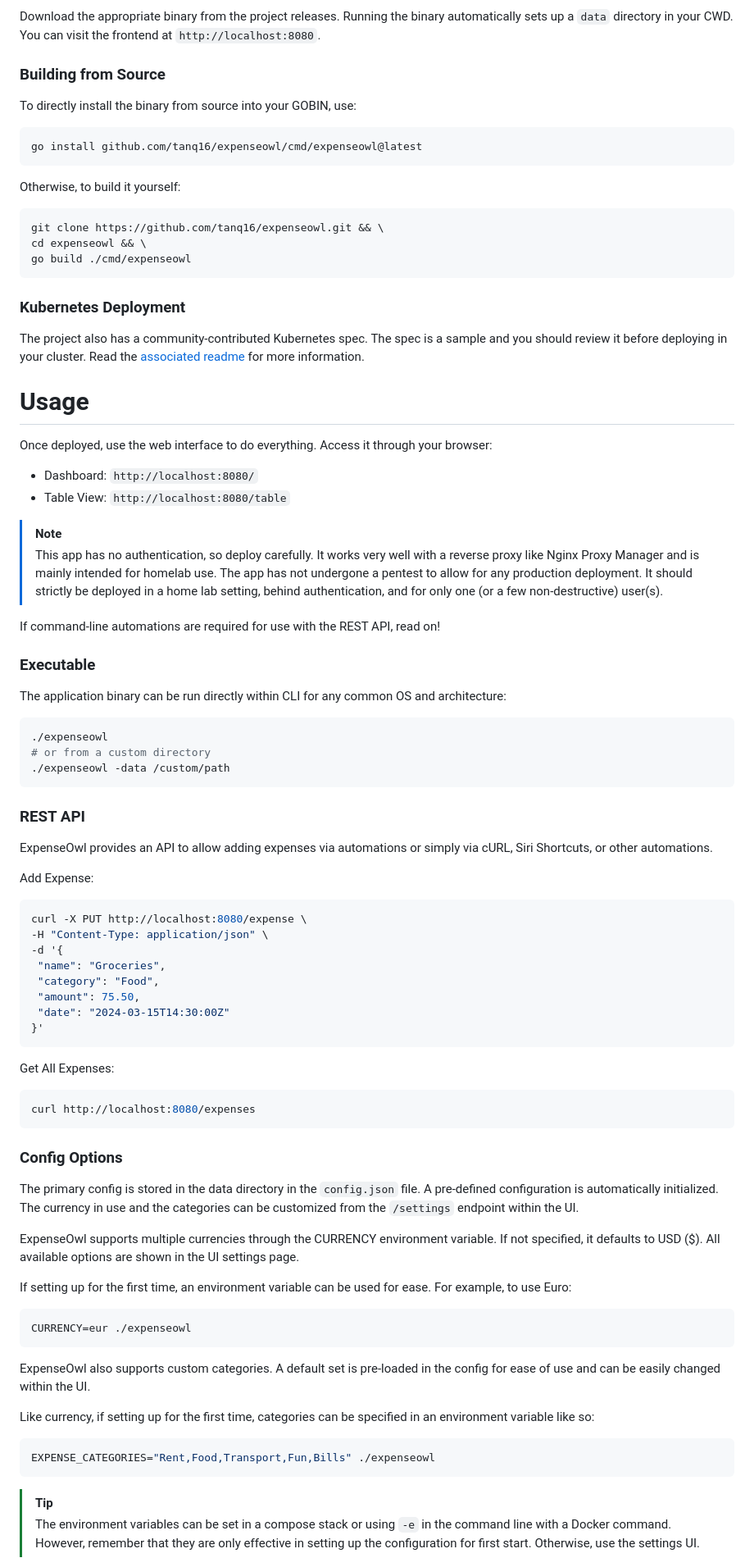
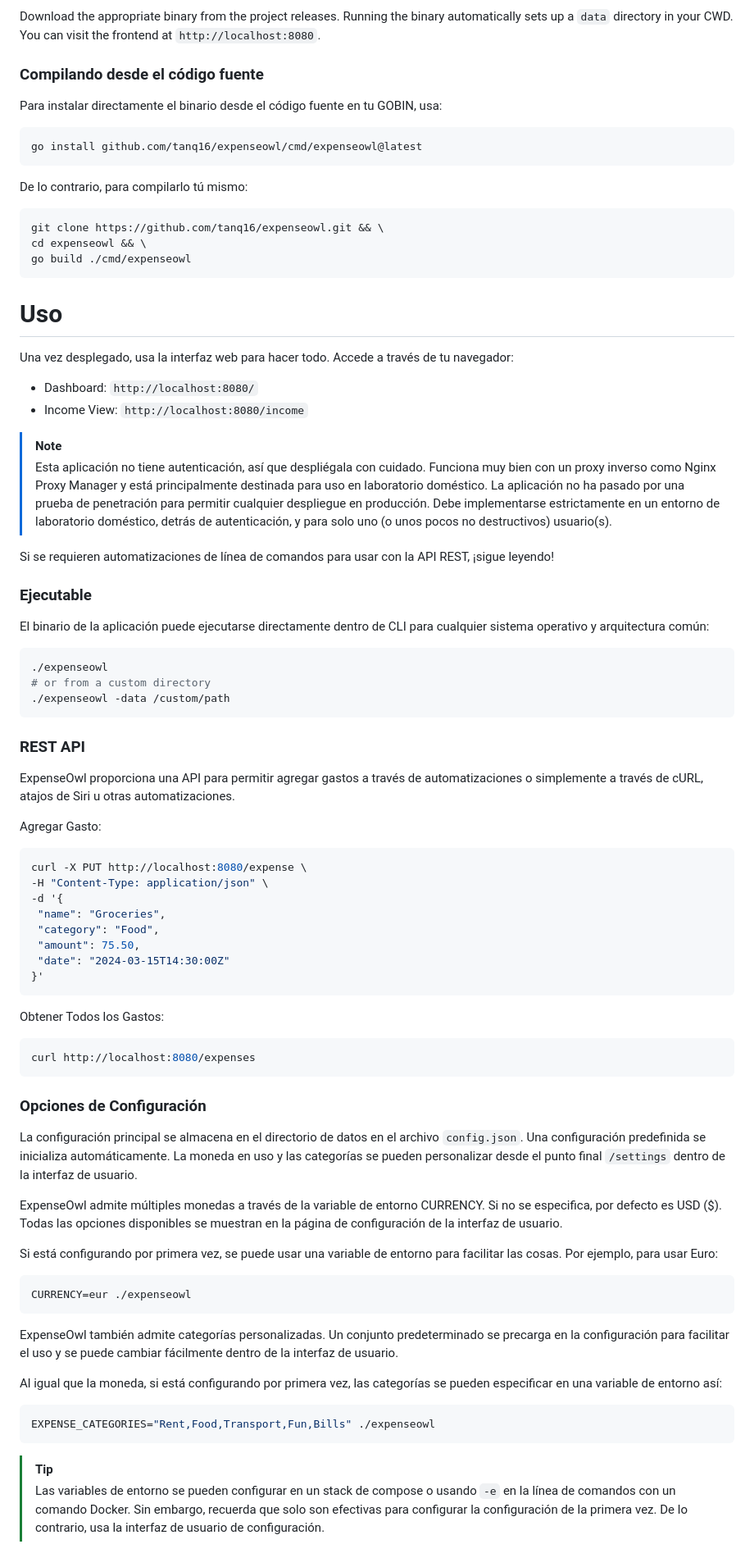
Before and after one commit to nao-f-lll/personal-finance-tracker-ui, a Markdown page: README.md, the part around the change printed below. Shown: that part at 82% size. Drawn GitHub-style.

````diff
--- a/README.md
+++ b/README.md
@@ -125,15 +125,15 @@ services:
 
 Download the appropriate binary from the project releases. Running the binary automatically sets up a `data` directory in your CWD. You can visit the frontend at `http://localhost:8080`.
 
-### Building from Source
+### Compilando desde el código fuente
 
-To directly install the binary from source into your GOBIN, use:
+Para instalar directamente el binario desde el código fuente en tu GOBIN, usa:
 
 ```bash
 go install github.com/tanq16/expenseowl/cmd/expenseowl@latest
 ```
 
-Otherwise, to build it yourself:
+De lo contrario, para compilarlo tú mismo:
 
 ```bash
 git clone https://github.com/tanq16/expenseowl.git && \
@@ -141,25 +141,21 @@ cd expenseowl && \
 go build ./cmd/expenseowl
 ```
 
-### Kubernetes Deployment
+# Uso
 
-The project also has a community-contributed Kubernetes spec. The spec is a sample and you should review it before deploying in your cluster. Read the [associated readme](./kubernetes/README.md) for more information.
-
-# Usage
-
-Once deployed, use the web interface to do everything. Access it through your browser:
+Una vez desplegado, usa la interfaz web para hacer todo. Accede a través de tu navegador:
 
 - Dashboard: `http://localhost:8080/`
-- Table View: `http://localhost:8080/table`
+- Income View: `http://localhost:8080/income`
 
 > [!NOTE]
-> This app has no authentication, so deploy carefully. It works very well with a reverse proxy like Nginx Proxy Manager and is mainly intended for homelab use. The app has not undergone a pentest to allow for any production deployment. It should strictly be deployed in a home lab setting, behind authentication, and for only one (or a few non-destructive) user(s).
+> Esta aplicación no tiene autenticación, así que despliégala con cuidado. Funciona muy bien con un proxy inverso como Nginx Proxy Manager y está principalmente destinada para uso en laboratorio doméstico. La aplicación no ha pasado por una prueba de penetración para permitir cualquier despliegue en producción. Debe implementarse estrictamente en un entorno de laboratorio doméstico, detrás de autenticación, y para solo uno (o unos pocos no destructivos) usuario(s).
 
-If command-line automations are required for use with the REST API, read on!
+Si se requieren automatizaciones de línea de comandos para usar con la API REST, ¡sigue leyendo!
 
-### Executable
+### Ejecutable
 
-The application binary can be run directly within CLI for any common OS and architecture:
+El binario de la aplicación puede ejecutarse directamente dentro de CLI para cualquier sistema operativo y arquitectura común:
 
 ```bash
 ./expenseowl
@@ -169,9 +165,9 @@ The application binary can be run directly within CLI for any common OS and arch
 
 ### REST API
 
-ExpenseOwl provides an API to allow adding expenses via automations or simply via cURL, Siri Shortcuts, or other automations.
+ExpenseOwl proporciona una API para permitir agregar gastos a través de automatizaciones o simplemente a través de cURL, atajos de Siri u otras automatizaciones.
 
-Add Expense:
+Agregar Gasto:
 
 ```bash
 curl -X PUT http://localhost:8080/expense \
@@ -184,32 +180,32 @@ curl -X PUT http://localhost:8080/expense \
 }'
 ```
 
-Get All Expenses:
+Obtener Todos los Gastos:
 
 ```bash
 curl http://localhost:8080/expenses
 ```
 
-### Config Options
+### Opciones de Configuración
 
-The primary config is stored in the data directory in the `config.json` file. A pre-defined configuration is automatically initialized. The currency in use and the categories can be customized from the `/settings` endpoint within the UI.
+La configuración principal se almacena en el directorio de datos en el archivo `config.json`. Una configuración predefinida se inicializa automáticamente. La moneda en uso y las categorías se pueden personalizar desde el punto final `/settings` dentro de la interfaz de usuario.
 
-ExpenseOwl supports multiple currencies through the CURRENCY environment variable. If not specified, it defaults to USD ($). All available options are shown in the UI settings page.
+ExpenseOwl admite múltiples monedas a través de la variable de entorno CURRENCY. Si no se especifica, por defecto es USD ($). Todas las opciones disponibles se muestran en la página de configuración de la interfaz de usuario.
 
-If setting up for the first time, an environment variable can be used for ease. For example, to use Euro:
+Si está configurando por primera vez, se puede usar una variable de entorno para facilitar las cosas. Por ejemplo, para usar Euro:
 
 ```bash
 CURRENCY=eur ./expenseowl
 ```
 
-ExpenseOwl also supports custom categories. A default set is pre-loaded in the config for ease of use and can be easily changed within the UI.
+ExpenseOwl también admite categorías personalizadas. Un conjunto predeterminado se precarga en la configuración para facilitar el uso y se puede cambiar fácilmente dentro de la interfaz de usuario.
 
-Like currency, if setting up for the first time, categories can be specified in an environment variable like so:
+Al igual que la moneda, si está configurando por primera vez, las categorías se pueden especificar en una variable de entorno así:
 
 ```bash
 EXPENSE_CATEGORIES="Rent,Food,Transport,Fun,Bills" ./expenseowl
 ```
 
 > [!TIP]
-> The environment variables can be set in a compose stack or using `-e` in the command line with a Docker command. However, remember that they are only effective in setting up the configuration for first start. Otherwise, use the settings UI.
+> Las variables de entorno se pueden configurar en un stack de compose o usando `-e` en la línea de comandos con un comando Docker. Sin embargo, recuerda que solo son efectivas para configurar la configuración de la primera vez. De lo contrario, usa la interfaz de usuario de configuración.
 
````
Also changed, not shown: other parts of README.md (+66 -74 lines).
